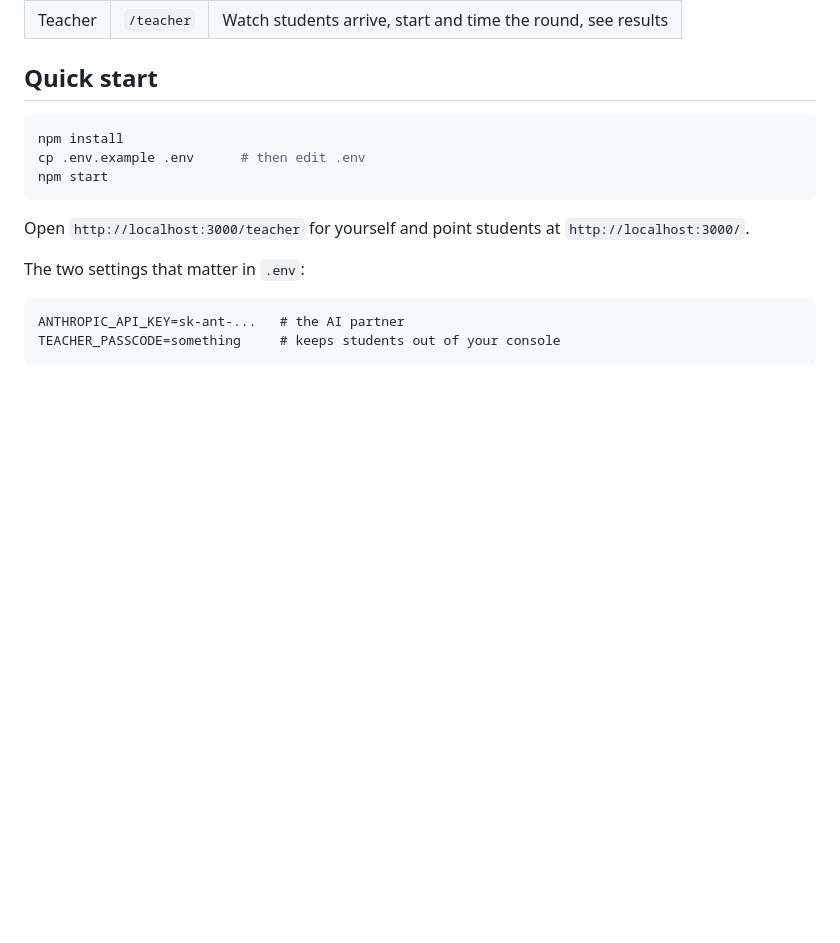
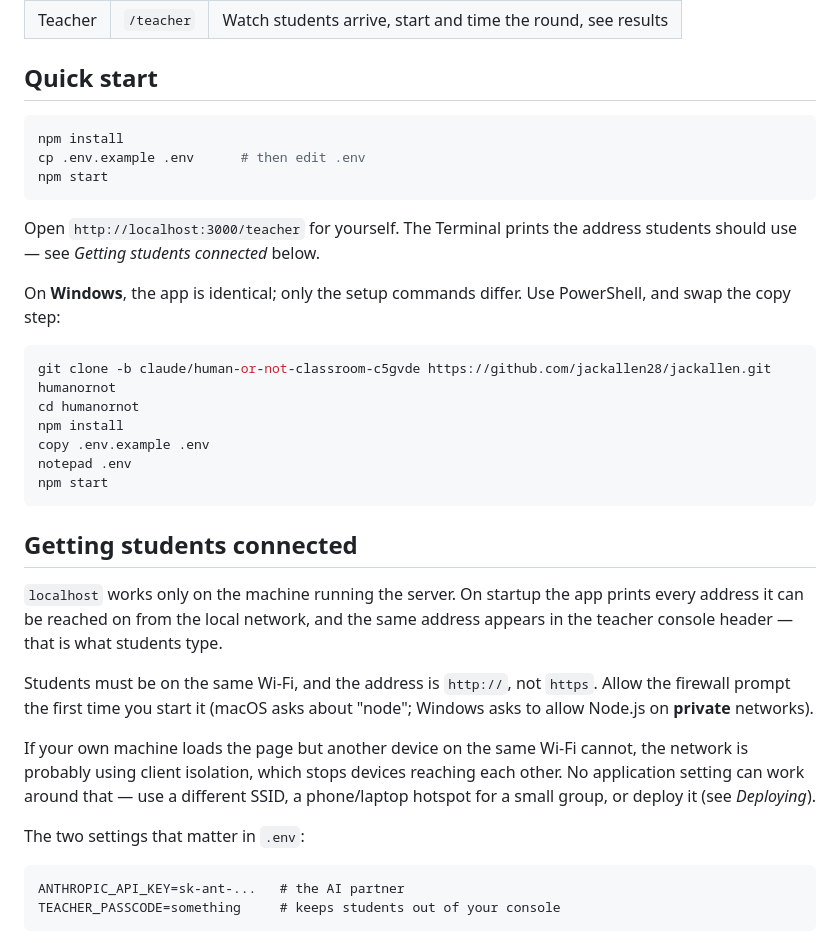
Before and after one commit to jackallen28/jackallen, a Markdown page: README.md, the part around the change. GitHub-like rendering; blank space fills up the shorter version.

Commit message:
Document Windows setup and getting students connected
The README assumed macOS shell commands and told students to use localhost,
which only works on the host. Adds the PowerShell equivalents and a section on
the network address, the firewall prompt, and client isolation.

Co-Authored-By: Claude Opus 5 <noreply@anthropic.com>
Claude-Session: https://claude.ai/code/session_01ExJfhcycuwf13HPi5VB4D3

````diff
--- a/README.md
+++ b/README.md
@@ -22,8 +22,35 @@ cp .env.example .env      # then edit .env
 npm start
 ```
 
-Open `http://localhost:3000/teacher` for yourself and point students at
-`http://localhost:3000/`.
+Open `http://localhost:3000/teacher` for yourself. The Terminal prints the
+address students should use — see *Getting students connected* below.
+
+On **Windows**, the app is identical; only the setup commands differ. Use
+PowerShell, and swap the copy step:
+
+```powershell
+git clone -b claude/human-or-not-classroom-c5gvde https://github.com/jackallen28/jackallen.git humanornot
+cd humanornot
+npm install
+copy .env.example .env
+notepad .env
+npm start
+```
+
+## Getting students connected
+
+`localhost` works only on the machine running the server. On startup the app
+prints every address it can be reached on from the local network, and the same
+address appears in the teacher console header — that is what students type.
+
+Students must be on the same Wi-Fi, and the address is `http://`, not `https`.
+Allow the firewall prompt the first time you start it (macOS asks about
+"node"; Windows asks to allow Node.js on **private** networks).
+
+If your own machine loads the page but another device on the same Wi-Fi cannot,
+the network is probably using client isolation, which stops devices reaching
+each other. No application setting can work around that — use a different SSID,
+a phone/laptop hotspot for a small group, or deploy it (see *Deploying*).
 
 The two settings that matter in `.env`:
 
````
